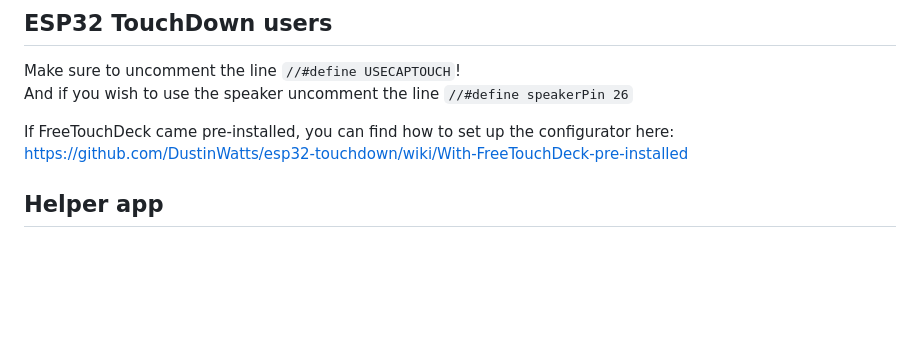
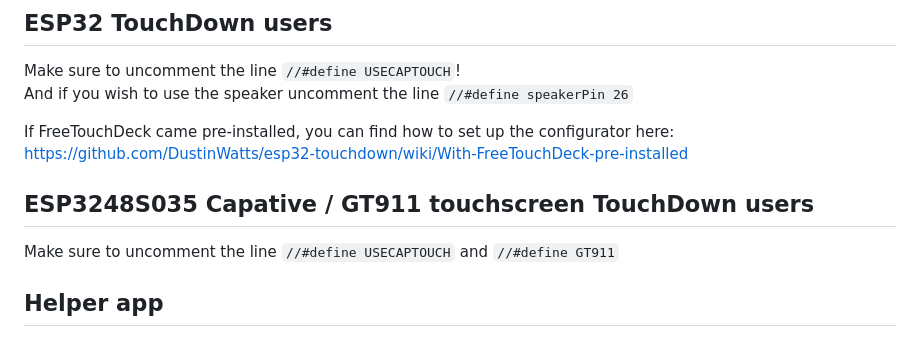
Before and after one commit to DustinWatts/FreeTouchDeck, a Markdown page: README.md, the part around the change. Drawn GitHub-style; blank space fills up the shorter version.

```diff
--- a/README.md
+++ b/README.md
@@ -26,6 +26,10 @@ And if you wish to use the speaker uncomment the line `//#define speakerPin 26`
 
 If FreeTouchDeck came pre-installed, you can find how to set up the configurator here:
 https://github.com/DustinWatts/esp32-touchdown/wiki/With-FreeTouchDeck-pre-installed
+
+## ESP3248S035 Capative / GT911 touchscreen TouchDown users
+
+Make sure to uncomment the line `//#define USECAPTOUCH` and `//#define GT911`
 
 ## Helper app
 
```
